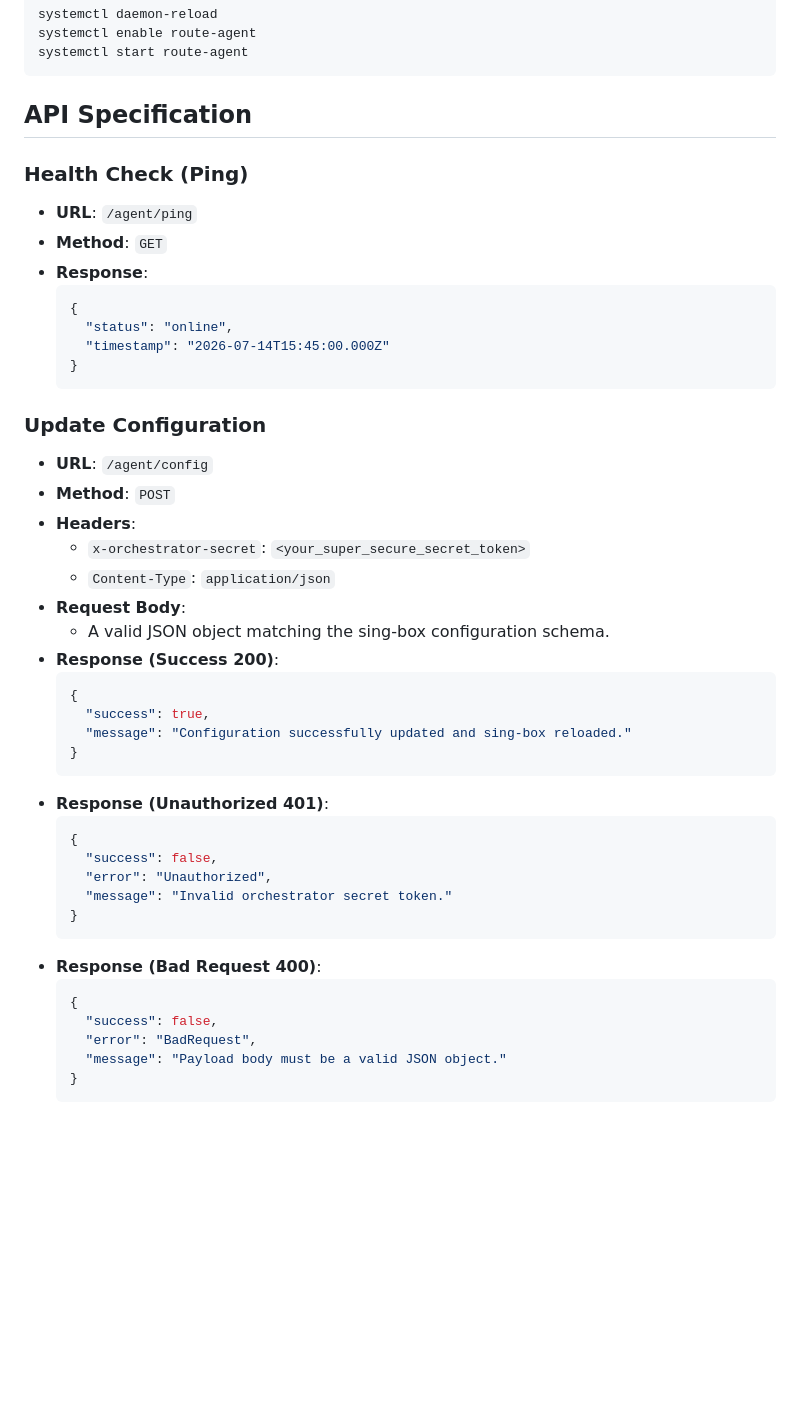
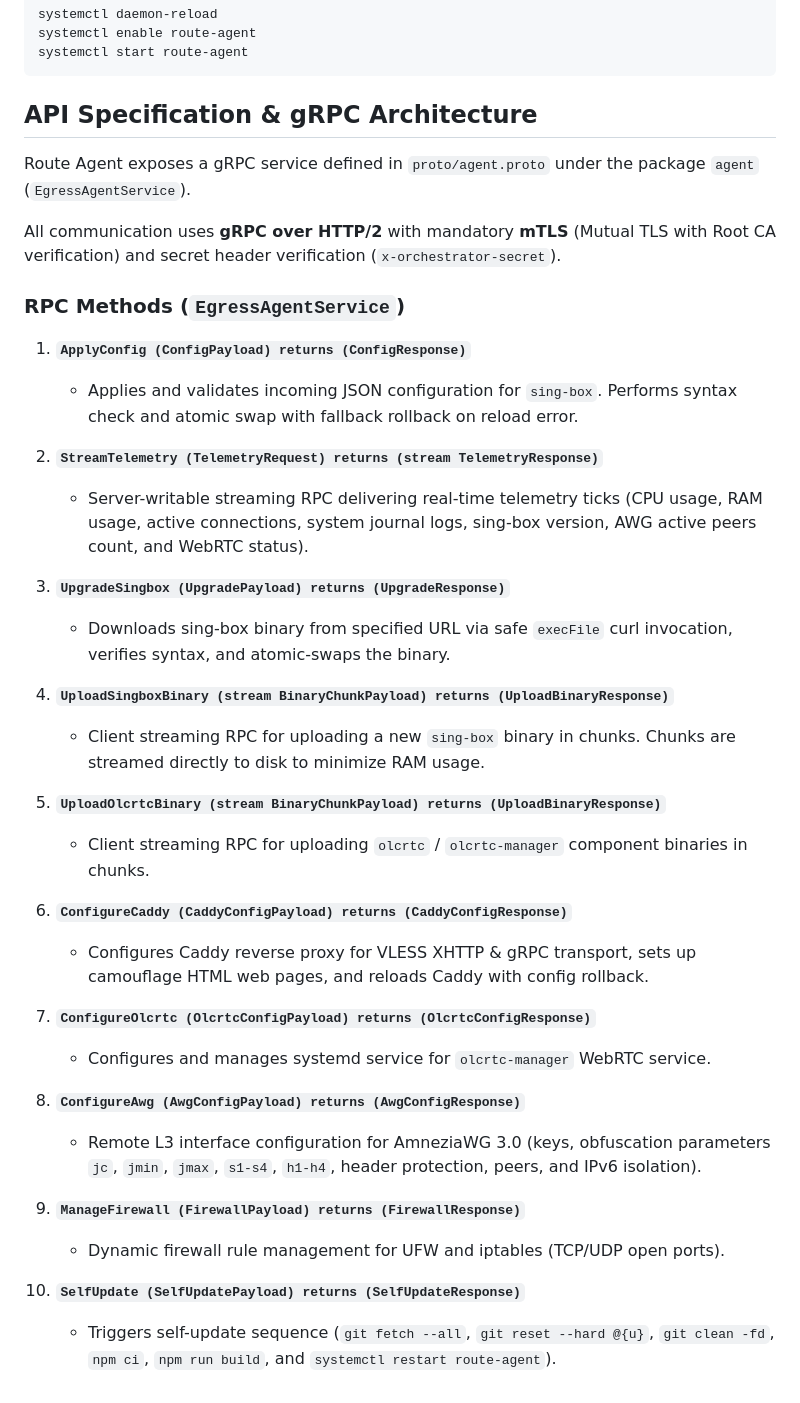
Before and after one commit to Ametas/route-agent, a Markdown page: README.md, the part around one of its changes. Rendered like a GitHub page; blank space fills up the shorter version.

Commit message:
docs: update README.md with gRPC/mTLS architecture and complete RPC specification

````diff
--- a/README.md
+++ b/README.md
@@ -117,49 +119,40 @@ systemctl enable route-agent
 systemctl start route-agent
 ```
 
-## API Specification
+## API Specification & gRPC Architecture
 
-### Health Check (Ping)
+Route Agent exposes a gRPC service defined in `proto/agent.proto` under the package `agent` (`EgressAgentService`).
 
-- **URL**: `/agent/ping`
-- **Method**: `GET`
-- **Response**:
-  ```json
-  {
-    "status": "online",
-    "timestamp": "2026-07-14T15:45:00.000Z"
-  }
-  ```
+All communication uses **gRPC over HTTP/2** with mandatory **mTLS** (Mutual TLS with Root CA verification) and secret header verification (`x-orchestrator-secret`).
 
-### Update Configuration
+### RPC Methods (`EgressAgentService`)
 
-- **URL**: `/agent/config`
-- **Method**: `POST`
-- **Headers**:
-  - `x-orchestrator-secret`: `<your_super_secure_secret_token>`
-  - `Content-Type`: `application/json`
-- **Request Body**:
-  - A valid JSON object matching the sing-box configuration schema.
-- **Response (Success 200)**:
-  ```json
-  {
-    "success": true,
-    "message": "Configuration successfully updated and sing-box reloaded."
-  }
-  ```
-- **Response (Unauthorized 401)**:
-  ```json
-  {
-    "success": false,
-    "error": "Unauthorized",
-    "message": "Invalid orchestrator secret token."
-  }
-  ```
-- **Response (Bad Request 400)**:
-  ```json
-  {
-    "success": false,
-    "error": "BadRequest",
-    "message": "Payload body must be a valid JSON object."
-  }
-  ```
+1. **`ApplyConfig (ConfigPayload) returns (ConfigResponse)`**
+   - Applies and validates incoming JSON configuration for `sing-box`. Performs syntax check and atomic swap with fallback rollback on reload error.
+
+2. **`StreamTelemetry (TelemetryRequest) returns (stream TelemetryResponse)`**
+   - Server-writable streaming RPC delivering real-time telemetry ticks (CPU usage, RAM usage, active connections, system journal logs, sing-box version, AWG active peers count, and WebRTC status).
+
+3. **`UpgradeSingbox (UpgradePayload) returns (UpgradeResponse)`**
+   - Downloads sing-box binary from specified URL via safe `execFile` curl invocation, verifies syntax, and atomic-swaps the binary.
+
+4. **`UploadSingboxBinary (stream BinaryChunkPayload) returns (UploadBinaryResponse)`**
+   - Client streaming RPC for uploading a new `sing-box` binary in chunks. Chunks are streamed directly to disk to minimize RAM usage.
+
+5. **`UploadOlcrtcBinary (stream BinaryChunkPayload) returns (UploadBinaryResponse)`**
+   - Client streaming RPC for uploading `olcrtc` / `olcrtc-manager` component binaries in chunks.
+
+6. **`ConfigureCaddy (CaddyConfigPayload) returns (CaddyConfigResponse)`**
+   - Configures Caddy reverse proxy for VLESS XHTTP & gRPC transport, sets up camouflage HTML web pages, and reloads Caddy with config rollback.
+
+7. **`ConfigureOlcrtc (OlcrtcConfigPayload) returns (OlcrtcConfigResponse)`**
+   - Configures and manages systemd service for `olcrtc-manager` WebRTC service.
+
+8. **`ConfigureAwg (AwgConfigPayload) returns (AwgConfigResponse)`**
+   - Remote L3 interface configuration for AmneziaWG 3.0 (keys, obfuscation parameters `jc`, `jmin`, `jmax`, `s1-s4`, `h1-h4`, header protection, peers, and IPv6 isolation).
+
+9. **`ManageFirewall (FirewallPayload) returns (FirewallResponse)`**
+   - Dynamic firewall rule management for UFW and iptables (TCP/UDP open ports).
+
+10. **`SelfUpdate (SelfUpdatePayload) returns (SelfUpdateResponse)`**
+    - Triggers self-update sequence (`git fetch --all`, `git reset --hard @{u}`, `git clean -fd`, `npm ci`, `npm run build`, and `systemctl restart route-agent`).
````
Also changed, not shown: other parts of README.md (+11 -9 lines).
